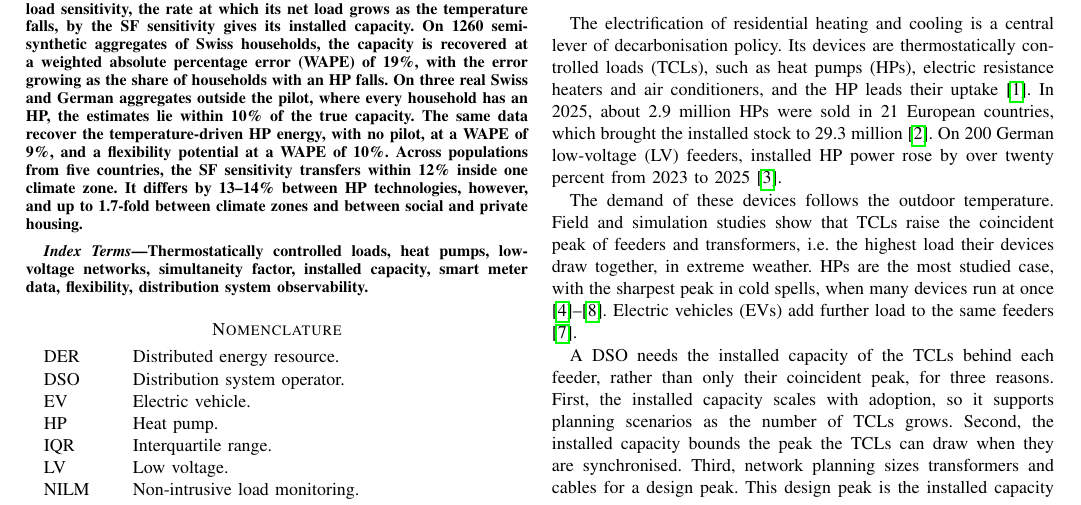
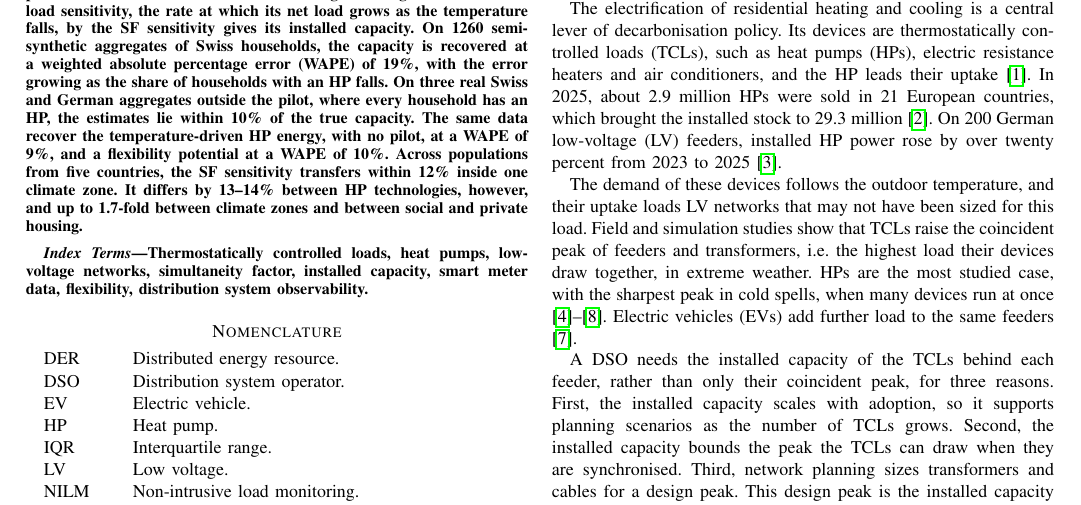
Before and after one commit to agouveia-kul/hp-sensitivity-paper, a LaTeX paper (paper/hp_sensitivity_overleaf.tex, which reads paper/content/body.tex): part of page 1 of 12, cut so that both start at the same text. Compiled offline with pdfLaTeX.

Commit message:
Sec. I: restore 'may not have been sized for this load' (R03 wording, dropped in the Tier 1 trim)
Co-Authored-By: Claude Opus 5.5 <noreply@anthropic.com>

```diff
--- a/paper/content/body.tex
+++ b/paper/content/body.tex
@@ -4,7 +4,7 @@
 
 The electrification of residential heating and cooling is a central lever of decarbonisation policy. Its devices are thermostatically controlled loads (TCLs), such as heat pumps (HPs), electric resistance heaters and air conditioners, and the HP leads their uptake \cite{Iea22}. In 2025, about 2.9 million HPs were sold in 21 European countries, which brought the installed stock to 29.3 million \cite{Ehp26}. On 200 German low-voltage (LV) feeders, installed HP power rose by over twenty percent from 2023 to 2025 \cite{Tre26}.
 
-The demand of these devices follows the outdoor temperature. Field and simulation studies show that TCLs raise the coincident peak of feeders and transformers, i.e.\ the highest load their devices draw together, in extreme weather. HPs are the most studied case, with the sharpest peak in cold spells, when many devices run at once \cite{Vel11, Akm14, Som21, Bec24, Lia26}. Electric vehicles (EVs) add further load to the same feeders \cite{Bec24}.
+The demand of these devices follows the outdoor temperature, and their uptake loads LV networks that may not have been sized for this load. Field and simulation studies show that TCLs raise the coincident peak of feeders and transformers, i.e.\ the highest load their devices draw together, in extreme weather. HPs are the most studied case, with the sharpest peak in cold spells, when many devices run at once \cite{Vel11, Akm14, Som21, Bec24, Lia26}. Electric vehicles (EVs) add further load to the same feeders \cite{Bec24}.
 
 A DSO needs the installed capacity of the TCLs behind each feeder, rather than only their coincident peak, for three reasons. First, the installed capacity scales with adoption, so it supports planning scenarios as the number of TCLs grows. Second, the installed capacity bounds the peak the TCLs can draw when they are synchronised. Third, network planning sizes transformers and cables for a design peak. This design peak is the installed capacity multiplied by the simultaneity factor (SF), the share of the installed capacity drawn at once \cite{Few24}. For HPs, it is set by cold weather, when their coincident demand peaks \cite{Lov17, Che21b, Rou23}. The SF also bounds the flexibility the TCLs can offer \cite{Mul19, Zir19, Dhu15}, since only the capacity not in use can be switched on.
 
```
